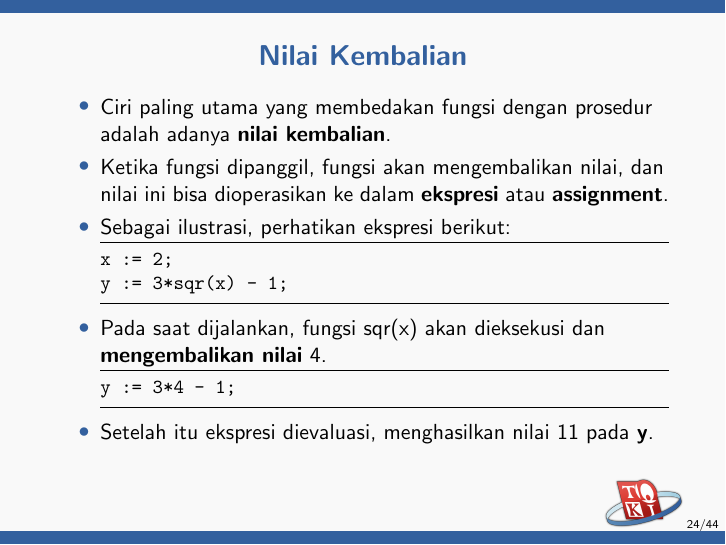
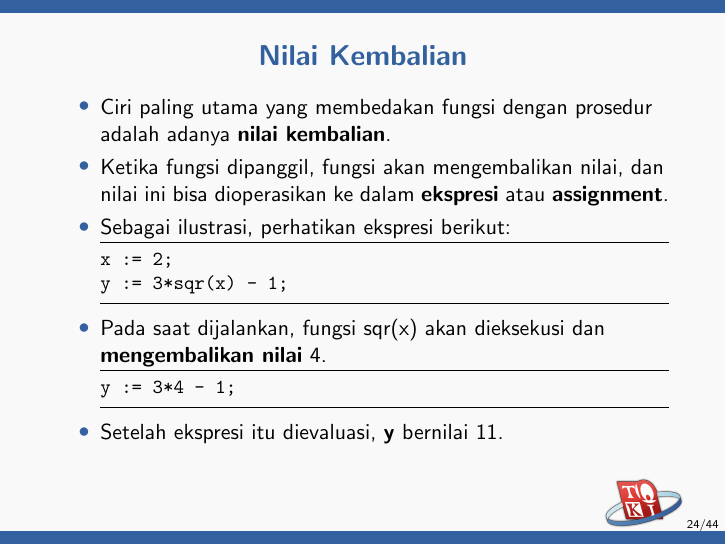
Before and after one commit to ia-toki/training-gate-id, LaTeX slides (topik/pemrograman-dasar/10-fungsi-prosedur/pemrograman-dasar_10-fungsi-prosedur.tex): page 24 of 44. Compiled offline with pdfLaTeX.

Commit message:
Fix sentence's semantic in 10-fungsi-prosedur

```diff
--- a/topik/pemrograman-dasar/10-fungsi-prosedur/pemrograman-dasar_10-fungsi-prosedur.tex
+++ b/topik/pemrograman-dasar/10-fungsi-prosedur/pemrograman-dasar_10-fungsi-prosedur.tex
@@ -348,7 +348,7 @@ Bisa dianggap sebagai "masa hidup" suatu variabel; kapan ia mulai terdefinisi da
   \begin{lstlisting}
     y := 3*4 - 1;
   \end{lstlisting}
-  \item Setelah itu ekspresi dievaluasi, menghasilkan nilai 11 pada \textbf{y}.
+  \item Setelah ekspresi itu dievaluasi, \textbf{y} bernilai 11.
 \end{itemize}
 \end{frame}
 
```
